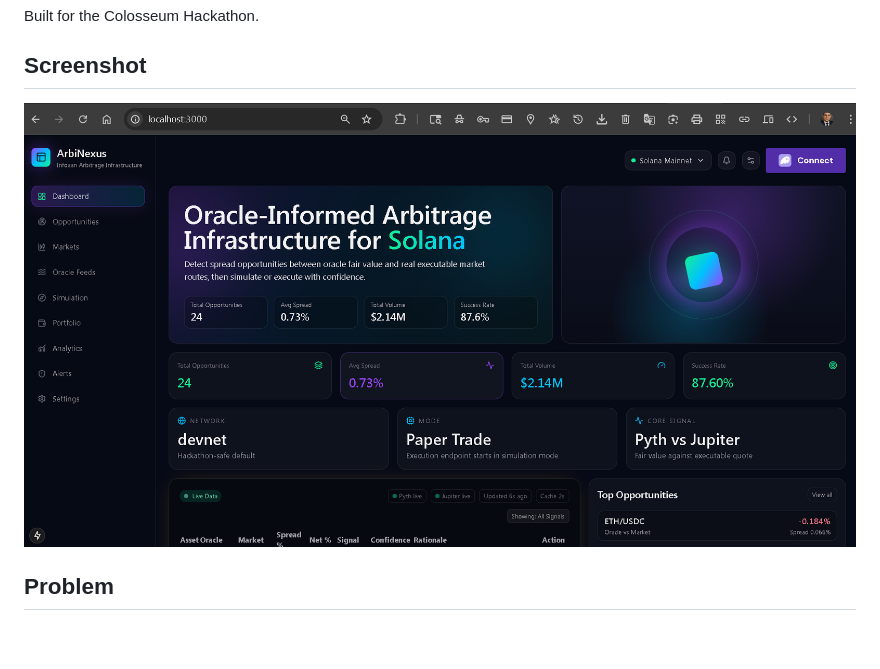
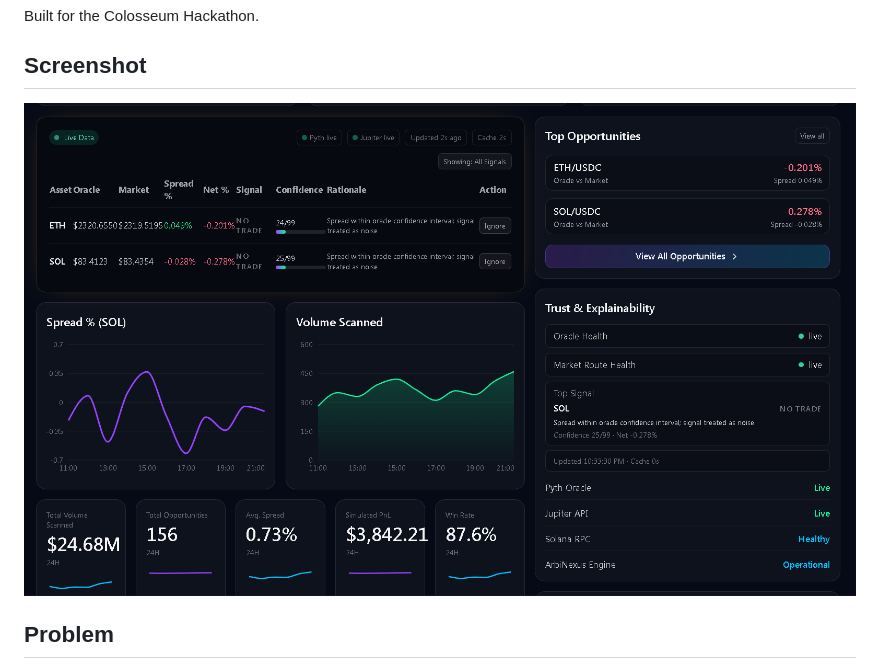
Before and after one commit to rigocrypto/arbinexus, a Markdown page: README.md, the part around the change. Drawn GitHub-style; blank space fills up the shorter version.

Commit message:
docs: update README dashboard screenshot

```diff
--- a/README.md
+++ b/README.md
@@ -12,7 +12,7 @@ Built for the Colosseum Hackathon.
 
 ## Screenshot
 
-![ArbiNexus Dashboard](./docs/arbinexus-dashboard.png)
+![ArbiNexus Dashboard](./docs/image-1776220428939.png)
 
 ## Problem
 
```
